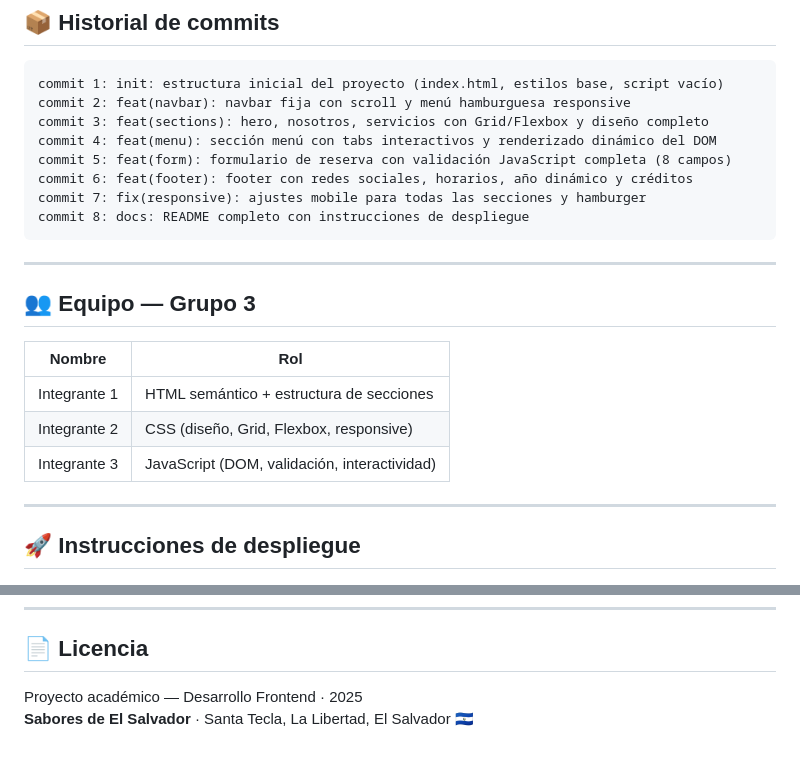
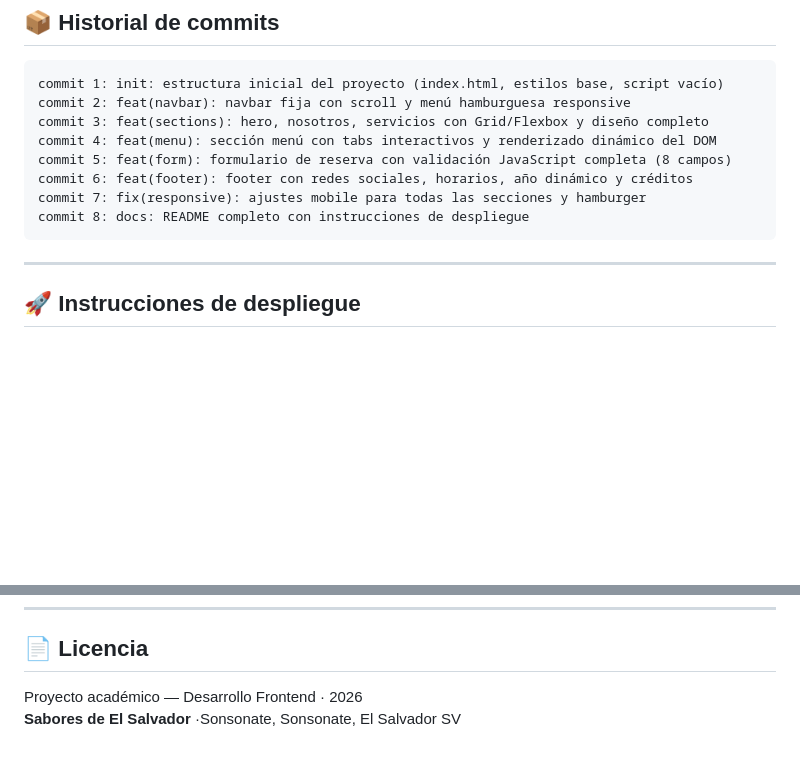
Before and after one commit to ocontrers/sabores-sv, a Markdown page: README.md, 2 parts joined by grey strips. GitHub-like rendering; blank space fills up the shorter version.

Commit message:
Revise team details and update project year
Updated team section and deployment instructions.

````diff
--- a/README.md
+++ b/README.md
@@ -110,15 +110,6 @@ commit 7: fix(responsive): ajustes mobile para todas las secciones y hamburger
 commit 8: docs: README completo con instrucciones de despliegue
 ```
 
----
-
-## 👥 Equipo — Grupo 3
-
-| Nombre | Rol |
-|--------|-----|
-| Integrante 1 | HTML semántico + estructura de secciones |
-| Integrante 2 | CSS (diseño, Grid, Flexbox, responsive) |
-| Integrante 3 | JavaScript (DOM, validación, interactividad) |
 
 ---
 
@@ -144,5 +135,5 @@ commit 8: docs: README completo con instrucciones de despliegue
 
 ## 📄 Licencia
 
-Proyecto académico — Desarrollo Frontend · 2025
-**Sabores de El Salvador** · Santa Tecla, La Libertad, El Salvador 🇸🇻
+Proyecto académico — Desarrollo Frontend · 2026
+**Sabores de El Salvador** ·Sonsonate, Sonsonate, El Salvador SV
````
